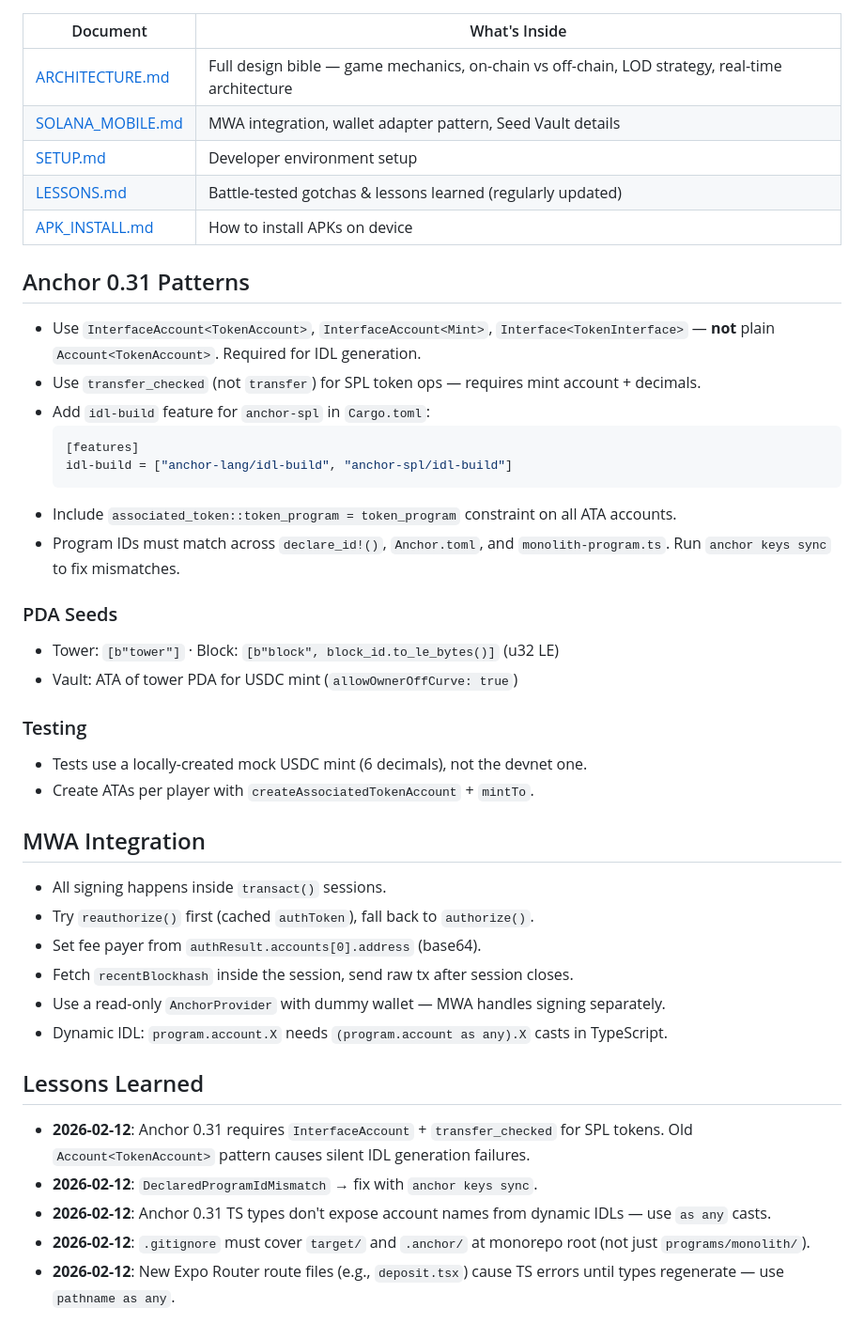
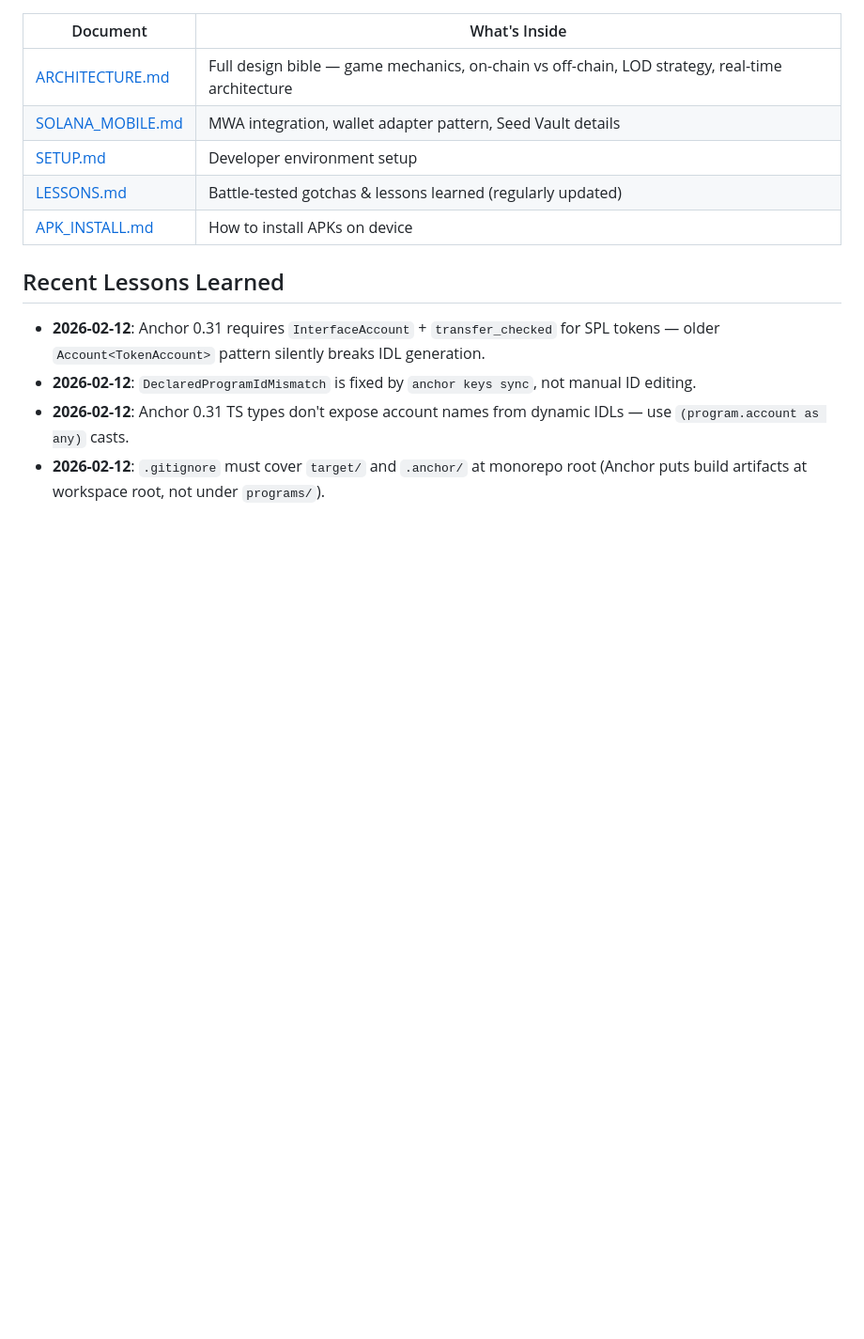
Before and after one commit to epicexcelsior/monolith, a Markdown page: .agent/rules/AGENTS.md, the part around one of its changes. Shown at 94% size. Rendered like a GitHub page; blank space fills up the shorter version.

Commit message:
docs: consolidate Anchor 0.31 patterns and lessons into AGENTS.md
- Added Anchor/Solana section: InterfaceAccount types, transfer_checked, idl-build feature
- Added MWA + Anchor on Mobile section: transact() patterns, dynamic IDL casts
- Added PDA seeds reference and devnet deployment info
- Added 4 lessons learned from vault staking implementation
- Removed duplicate content from prior append

````diff
--- a/.agent/rules/AGENTS.md
+++ b/.agent/rules/AGENTS.md
@@ -112,39 +139,9 @@ This unlocks a workflow where AI agents can **own the full test-debug loop** wit
 | [LESSONS.md](docs/LESSONS.md)             | Battle-tested gotchas & lessons learned (regularly updated)                                     |
 | [APK_INSTALL.md](docs/APK_INSTALL.md)     | How to install APKs on device                                                                   |
 
-## Anchor 0.31 Patterns
+## Recent Lessons Learned
 
-- Use `InterfaceAccount<TokenAccount>`, `InterfaceAccount<Mint>`, `Interface<TokenInterface>` — **not** plain `Account<TokenAccount>`. Required for IDL generation.
-- Use `transfer_checked` (not `transfer`) for SPL token ops — requires mint account + decimals.
-- Add `idl-build` feature for `anchor-spl` in `Cargo.toml`:
-  ```toml
-  [features]
-  idl-build = ["anchor-lang/idl-build", "anchor-spl/idl-build"]
-  ```
-- Include `associated_token::token_program = token_program` constraint on all ATA accounts.
-- Program IDs must match across `declare_id!()`, `Anchor.toml`, and `monolith-program.ts`. Run `anchor keys sync` to fix mismatches.
-
-### PDA Seeds
-- Tower: `[b"tower"]` · Block: `[b"block", block_id.to_le_bytes()]` (u32 LE)
-- Vault: ATA of tower PDA for USDC mint (`allowOwnerOffCurve: true`)
-
-### Testing
-- Tests use a locally-created mock USDC mint (6 decimals), not the devnet one.
-- Create ATAs per player with `createAssociatedTokenAccount` + `mintTo`.
-
-## MWA Integration
-
-- All signing happens inside `transact()` sessions.
-- Try `reauthorize()` first (cached `authToken`), fall back to `authorize()`.
-- Set fee payer from `authResult.accounts[0].address` (base64).
-- Fetch `recentBlockhash` inside the session, send raw tx after session closes.
-- Use a read-only `AnchorProvider` with dummy wallet — MWA handles signing separately.
-- Dynamic IDL: `program.account.X` needs `(program.account as any).X` casts in TypeScript.
-
-## Lessons Learned
-
-- **2026-02-12**: Anchor 0.31 requires `InterfaceAccount` + `transfer_checked` for SPL tokens. Old `Account<TokenAccount>` pattern causes silent IDL generation failures.
-- **2026-02-12**: `DeclaredProgramIdMismatch` → fix with `anchor keys sync`.
-- **2026-02-12**: Anchor 0.31 TS types don't expose account names from dynamic IDLs — use `as any` casts.
-- **2026-02-12**: `.gitignore` must cover `target/` and `.anchor/` at monorepo root (not just `programs/monolith/`).
-- **2026-02-12**: New Expo Router route files (e.g., `deposit.tsx`) cause TS errors until types regenerate — use `pathname as any`.
+- **2026-02-12**: Anchor 0.31 requires `InterfaceAccount` + `transfer_checked` for SPL tokens — older `Account<TokenAccount>` pattern silently breaks IDL generation.
+- **2026-02-12**: `DeclaredProgramIdMismatch` is fixed by `anchor keys sync`, not manual ID editing.
+- **2026-02-12**: Anchor 0.31 TS types don't expose account names from dynamic IDLs — use `(program.account as any)` casts.
+- **2026-02-12**: `.gitignore` must cover `target/` and `.anchor/` at monorepo root (Anchor puts build artifacts at workspace root, not under `programs/`).
````
Also changed, not shown: other parts of .agent/rules/AGENTS.md (+27 -0 lines).
